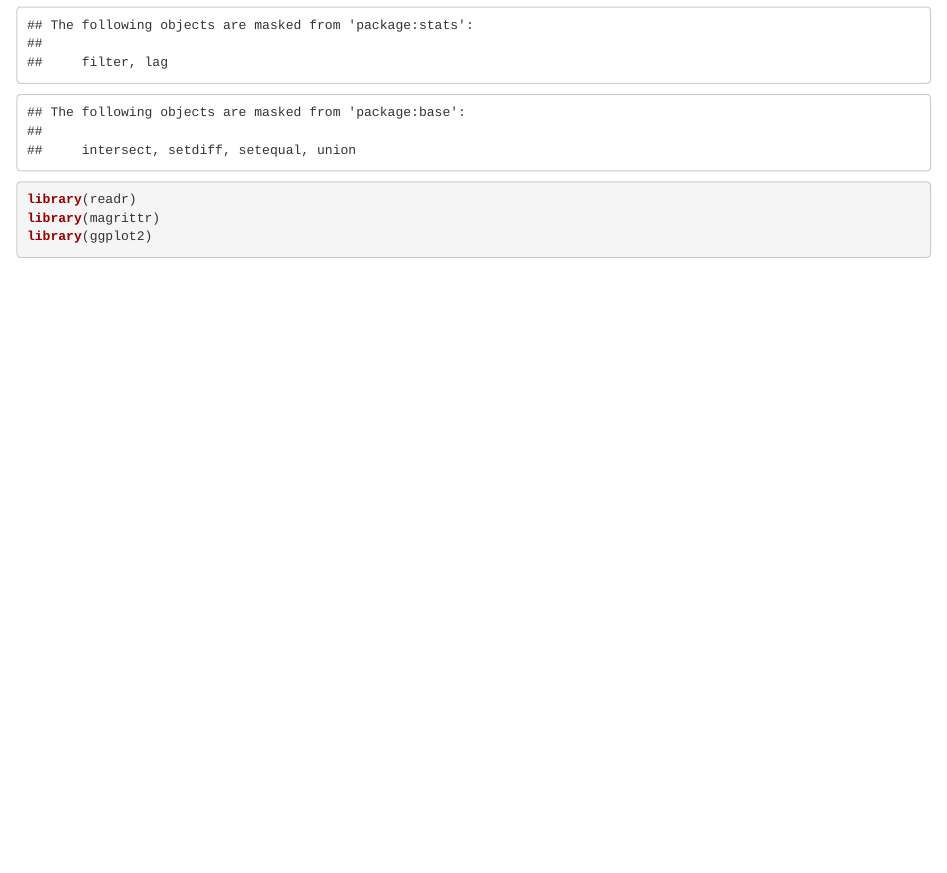
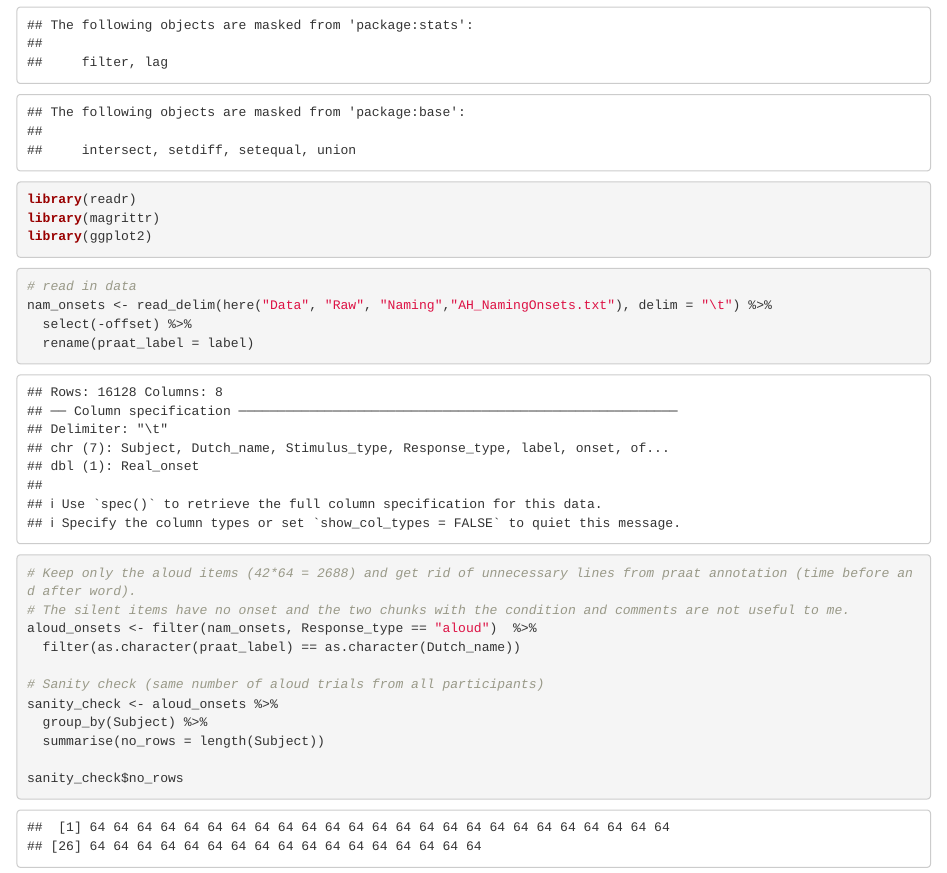
Before and after one commit to eirini-zormpa/KPLS5, an R Markdown document (Scripts/analysis.Rmd): the page in a window 1100 px wide, from 510 px down. Rendered offline with R 4.5, knitr and Pandoc, with nearby package versions.

Commit message:
read in and clean annotations

````diff
--- a/Scripts/analysis.Rmd
+++ b/Scripts/analysis.Rmd
@@ -25,3 +25,24 @@ library(readr)
 library(magrittr)
 library(ggplot2)
 ```
+
+```{r read_annotations}
+# read in data
+nam_onsets <- read_delim(here("Data", "Raw", "Naming","AH_NamingOnsets.txt"), delim = "\t") %>%
+  select(-offset) %>%
+  rename(praat_label = label)
+```
+
+```{r clean_annotations}
+# Keep only the aloud items (42*64 = 2688) and get rid of unnecessary lines from praat annotation (time before and after word).
+# The silent items have no onset and the two chunks with the condition and comments are not useful to me.
+aloud_onsets <- filter(nam_onsets, Response_type == "aloud")  %>%
+  filter(as.character(praat_label) == as.character(Dutch_name))
+
+# Sanity check (same number of aloud trials from all participants)
+sanity_check <- aloud_onsets %>%
+  group_by(Subject) %>%
+  summarise(no_rows = length(Subject))
+
+sanity_check$no_rows
+```
````
